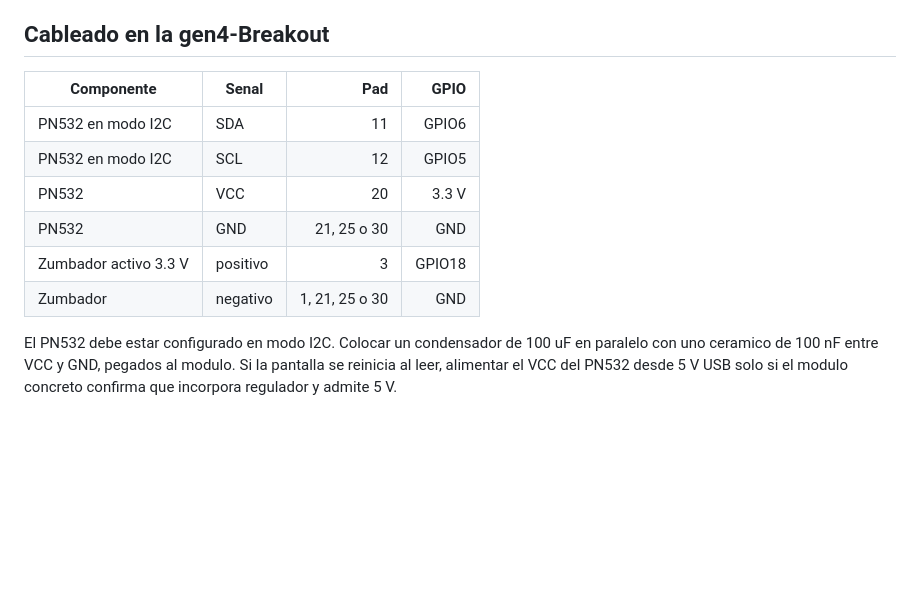
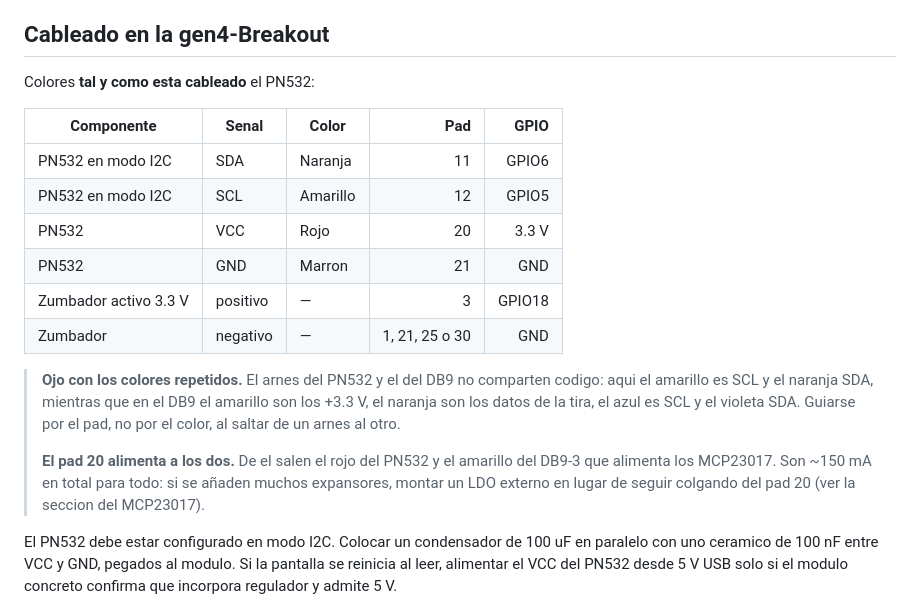
Before and after one commit to victorestebanmartin-design/APP-ENGASTADO-SQL, a Markdown page: esp32/HARDWARE_LECTOR_PUESTO_GEN4.md, the part around the change. Drawn GitHub-style; blank space fills up the shorter version.

Commit message:
docs(rfid): colores del arnes del PN532
  VCC  rojo      pad 20  3.3 V
  GND  marron    pad 21
  SDA  naranja   pad 11  GPIO6
  SCL  amarillo  pad 12  GPIO5

Se avisa de dos cosas que se prestan a confusion al montar:

- Los dos arneses NO comparten codigo de color. Aqui el amarillo es SCL y el
  naranja SDA; en el DB9 el amarillo son los +3.3 V, el naranja los datos de la
  tira, el azul SCL y el violeta SDA. Hay que guiarse por el pad.
- El pad 20 alimenta el PN532 y, por DB9-3, tambien los MCP23017: ~150 mA para
  todo. Con muchos expansores toca LDO externo.

Co-Authored-By: Claude Opus 5 <noreply@anthropic.com>
Claude-Session: https://claude.ai/code/session_017MRQTZZz5YJLSqUYAwDD6P

```diff
--- a/esp32/HARDWARE_LECTOR_PUESTO_GEN4.md
+++ b/esp32/HARDWARE_LECTOR_PUESTO_GEN4.md
@@ -51,14 +51,27 @@ nunca polaridad invertida. Para el par de alimentacion usar cable de al menos
 
 ## Cableado en la gen4-Breakout
 
-| Componente | Senal | Pad | GPIO |
-|---|---|---:|---:|
-| PN532 en modo I2C | SDA | 11 | GPIO6 |
-| PN532 en modo I2C | SCL | 12 | GPIO5 |
-| PN532 | VCC | 20 | 3.3 V |
-| PN532 | GND | 21, 25 o 30 | GND |
-| Zumbador activo 3.3 V | positivo | 3 | GPIO18 |
-| Zumbador | negativo | 1, 21, 25 o 30 | GND |
+Colores **tal y como esta cableado** el PN532:
+
+| Componente | Senal | Color | Pad | GPIO |
+|---|---|---|---:|---:|
+| PN532 en modo I2C | SDA | Naranja | 11 | GPIO6 |
+| PN532 en modo I2C | SCL | Amarillo | 12 | GPIO5 |
+| PN532 | VCC | Rojo | 20 | 3.3 V |
+| PN532 | GND | Marron | 21 | GND |
+| Zumbador activo 3.3 V | positivo | — | 3 | GPIO18 |
+| Zumbador | negativo | — | 1, 21, 25 o 30 | GND |
+
+> **Ojo con los colores repetidos.** El arnes del PN532 y el del DB9 no
+> comparten codigo: aqui el amarillo es SCL y el naranja SDA, mientras que en el
+> DB9 el amarillo son los +3.3 V, el naranja son los datos de la tira, el azul
+> es SCL y el violeta SDA. Guiarse por el pad, no por el color, al saltar de un
+> arnes al otro.
+>
+> **El pad 20 alimenta a los dos.** De el salen el rojo del PN532 y el amarillo
+> del DB9-3 que alimenta los MCP23017. Son ~150 mA en total para todo: si se
+> añaden muchos expansores, montar un LDO externo en lugar de seguir colgando
+> del pad 20 (ver la seccion del MCP23017).
 
 El PN532 debe estar configurado en modo I2C. Colocar un condensador de 100 uF
 en paralelo con uno ceramico de 100 nF entre VCC y GND, pegados al modulo. Si
```
